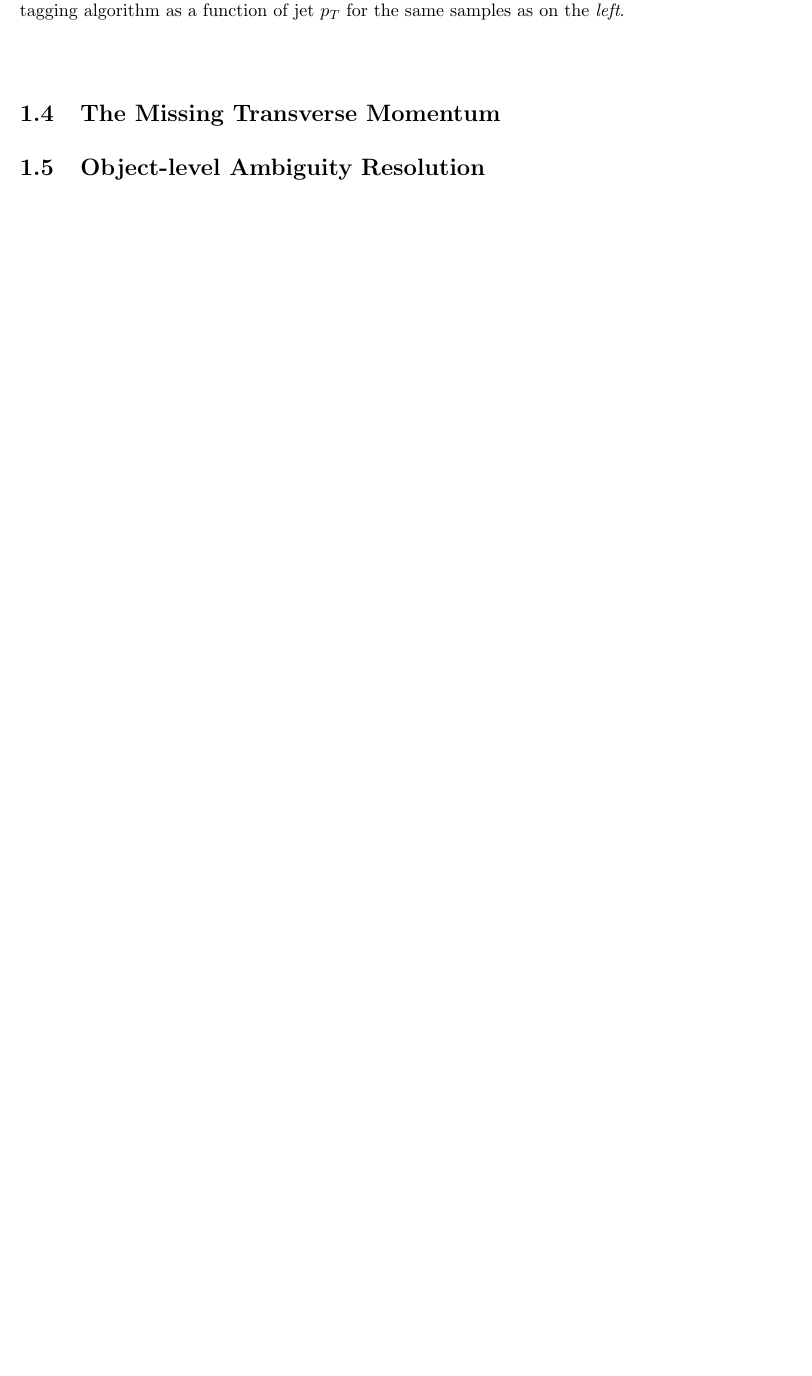
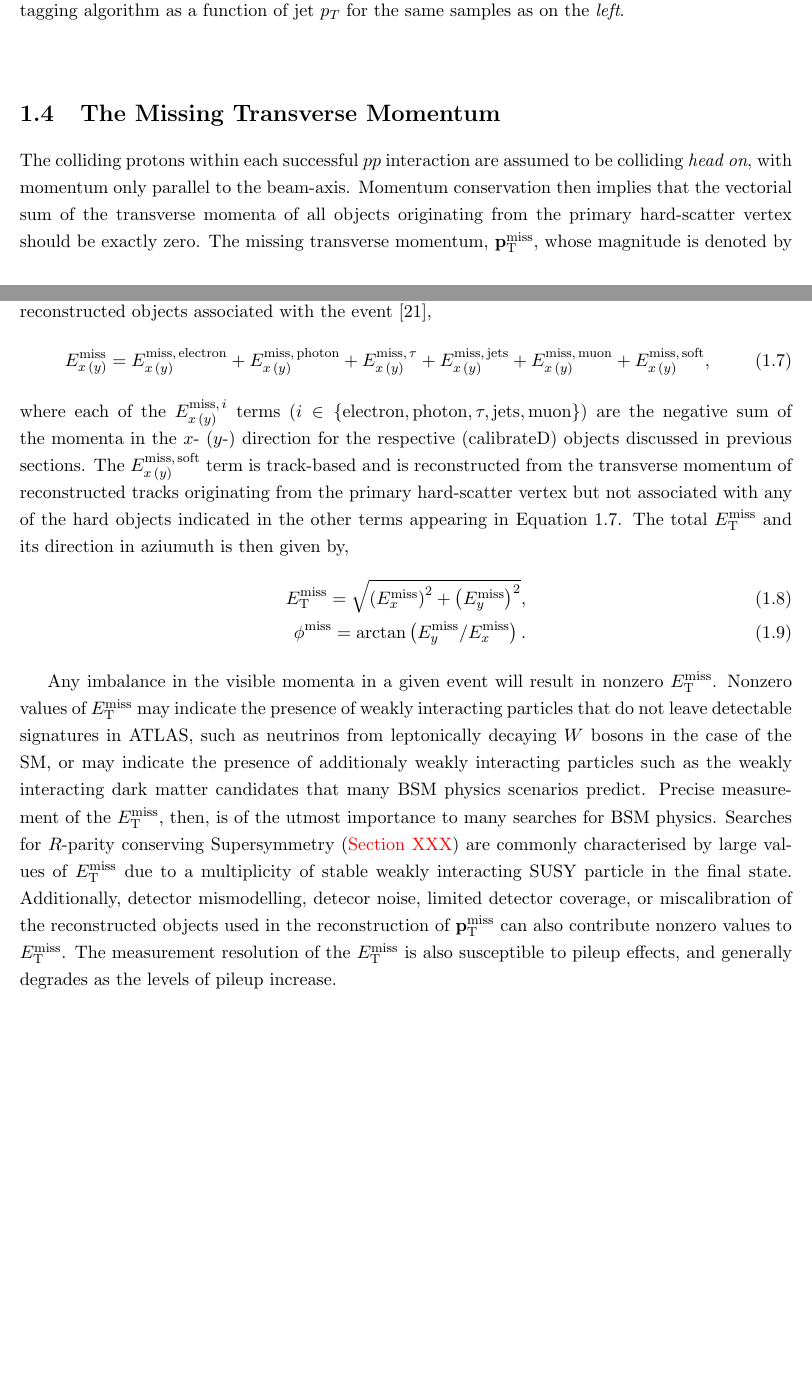
Before and after one commit to dantrim/phd_thesis, a LaTeX thesis (thesis/thesis_dantrim.tex, which reads thesis/sections/chapter3_sub/met.tex): part of page 26 of 28 before the commit and two parts of pages 26 and 27 of 29 after it, the two joined at a grey line, cut so that both start at the same text, the shorter picture padded with empty space. Compiled offline with pdfLaTeX.

Commit message:
describe MET

```diff
--- a/thesis/sections/chapter3_sub/met.tex
+++ b/thesis/sections/chapter3_sub/met.tex
@@ -1,2 +1,37 @@
 \section{The Missing Transverse Momentum}
 \label{sec:met}
+
+The colliding protons within each successful $pp$ interaction are assumed to be colliding
+\textit{head on}, with momentum only parallel to the beam-axis.
+Momentum conservation then implies that the vectorial sum of the transverse momenta of all objects
+originating from the primary hard-scatter vertex should be exactly zero.
+The missing transverse momentum, \ptmiss, whose magnitude is denoted by \met, is calculated
+each event and its components are defined as the negative vectorial sum of the
+reconstructed objects associated with the event~\cite{METPaper},
+\begin{align}
+    E_{x\,(y)}^{\text{miss}} = E_{x\,(y)}^{\text{miss},\,\text{electron}} + E_{x\,(y)}^{\text{miss},\,\text{photon}} + E_{x\,(y)}^{\text{miss},\,\tau} + E_{x\,(y)}^{\text{miss},\,\text{jets}} + E_{x\,(y)}^{\text{miss},\,\text{muon}} + E_{x\,(y)}^{\text{miss},\,\text{soft}},
+    \label{eq:met_def}
+\end{align}
+where each of the $E_{x\,(y)}^{\text{miss},\,i}$ terms ($i \in \{ \text{electron}, \text{photon}, \tau, \text{jets}, \text{muon} \}$)
+are the negative sum of the momenta in the $x$- ($y$-) direction for the respective (calibrateD) objects discussed in previous sections.
+The $E_{x\,(y)}^{\text{miss},\,\text{soft}}$ term is track-based and is reconstructed from the transverse momentum of
+reconstructed tracks originating from the primary hard-scatter vertex but not associated with any of the
+hard objects indicated in the other terms appearing in Equation~\ref{eq:met_def}.
+The total \met and its direction in aziumuth is then given by,
+\begin{align}
+    \met = \sqrt{ \left(E_x^{\text{miss}} \right)^2 + \left( E_y^{\text{miss}} \right)^2 }, \\
+    \phi^{\text{miss}} = \arctan \left( E_y^{\text{miss}} / E_x^{\text{miss}} \right).
+\end{align}
+
+Any imbalance in the visible momenta in a given event will result in nonzero \met.
+Nonzero values of \met may indicate the presence of weakly interacting particles that do not leave
+detectable signatures in ATLAS, such as neutrinos from leptonically decaying $W$ bosons
+in the case of the SM, or may indicate the presence of additionaly weakly interacting particles
+such as the weakly interacting dark matter candidates that many BSM physics scenarios predict.
+Precise measurement of the \met, then, is of the utmost importance to many searches for BSM physics.
+Searches for $R$-parity conserving Supersymmetry ({\color{red}{Section XXX}}) are commonly characterised
+by large values of \met due to a multiplicity of stable weakly interacting SUSY particle in the final state.
+Additionally, detector mismodelling, detecor noise, limited detector coverage, or miscalibration of the reconstructed objects used in the reconstruction
+of \ptmiss can also contribute nonzero values to \met.
+The measurement resolution of the \met is also susceptible to pileup effects, and generally
+degrades as the levels of pileup increase.
```
Also changed, not shown: thesis/bib/chapter3.bib (+1 -1 lines), thesis/sections/chapter3.tex (+2 -2 lines), thesis/thesis_dantrim.pdf.
